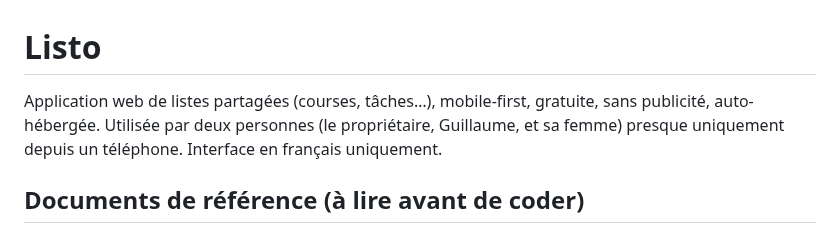
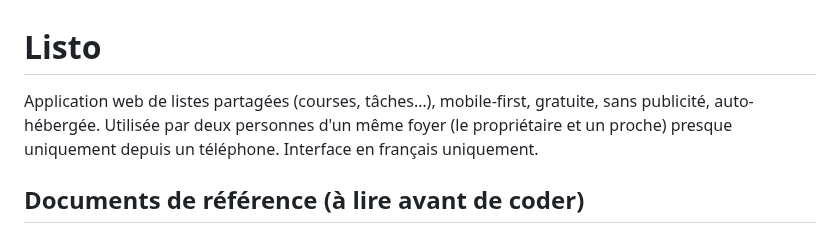
Before and after one commit to magicgg91/listo, a Markdown page: CLAUDE.md, the part around the change. Drawn GitHub-style.

```diff
--- a/CLAUDE.md
+++ b/CLAUDE.md
@@ -1,6 +1,6 @@
 # Listo
 
-Application web de listes partagées (courses, tâches…), mobile-first, gratuite, sans publicité, auto-hébergée. Utilisée par deux personnes (le propriétaire, Guillaume, et sa femme) presque uniquement depuis un téléphone. Interface en français uniquement.
+Application web de listes partagées (courses, tâches…), mobile-first, gratuite, sans publicité, auto-hébergée. Utilisée par deux personnes d'un même foyer (le propriétaire et un proche) presque uniquement depuis un téléphone. Interface en français uniquement.
 
 ## Documents de référence (à lire avant de coder)
 
```
Also changed, not shown: CONTRIBUTING.md (added, +27 -0 lines), README.md (+38 -2 lines), SECURITY.md (added, +30 -0 lines), docs/cahier-des-charges.md (+1 -1 lines), docs/images/liste-courses.png (added), docs/images/liste-taches.png (added), docs/images/page-publique.png (added), 5 other files.
